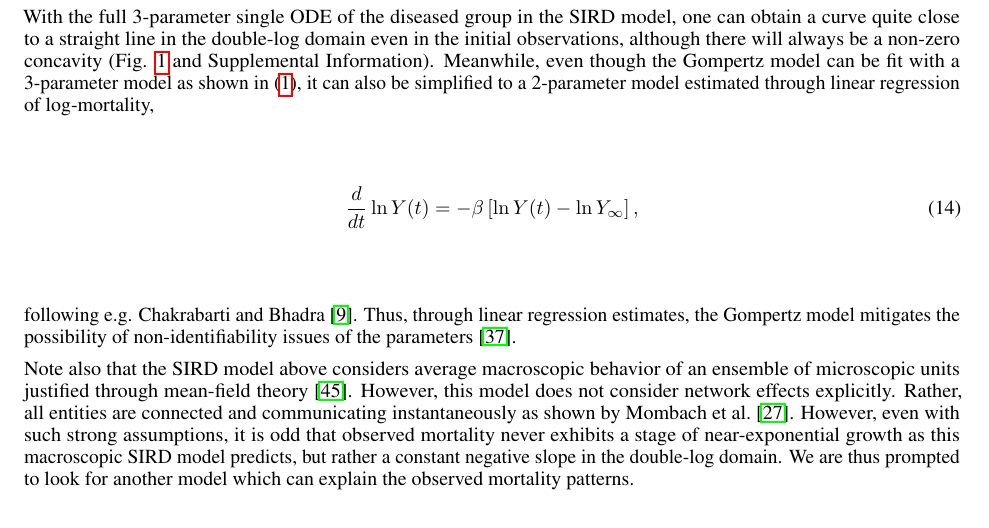
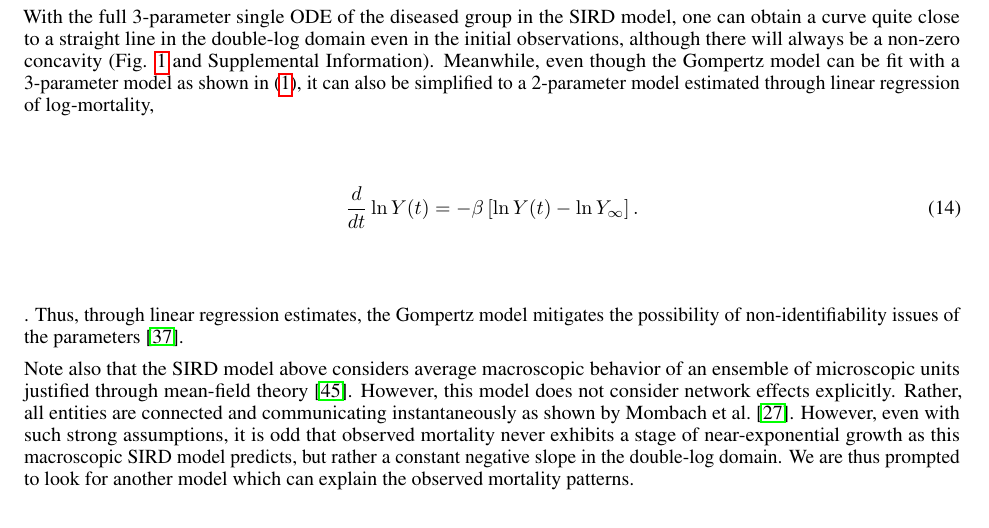
Before and after one commit to matzhaugen/GompertzManuscript, a LaTeX paper (main.tex): part of page 3 of 11, cut so that both start at the same text. Compiled offline with pdfLaTeX.

Commit message:
remove chakrabarti due to error in equations

```diff
--- a/main.tex
+++ b/main.tex
@@ -197,9 +197,8 @@ With the full 3-parameter single ODE of the diseased group in the SIRD model, on
 Meanwhile, even though the Gompertz model can be fit with a 3-parameter model as shown in (\ref{eq:GompertzODE}), it can also be simplified to a 2-parameter model estimated through linear regression of log-mortality,
 \begin{equation}
 \label{eq:GompertzODE2param}
-\frac{d}{dt}\ln{Y(t)} = -\beta\left[\ln{Y(t)} - \ln {Y_{\infty}}\right],
-\end{equation}
-following e.g. \citet{chakrabarti1996non}.
+\frac{d}{dt}\ln{Y(t)} = -\beta\left[\ln{Y(t)} - \ln {Y_{\infty}}\right].
+\end{equation}.
 Thus, through linear regression estimates, the Gompertz model mitigates the possibility of non-identifiability issues of the parameters \citep{roda2020difficult}.
 
 Note also that the SIRD model above considers average macroscopic behavior of an ensemble of microscopic units justified through mean-field theory \citep{smilkov2014beyond}. However, this model does not consider network effects explicitly. Rather, all entities are connected and communicating instantaneously as shown by \citet{mombach2002mean}.
```
Also changed, not shown: main.pdf.
